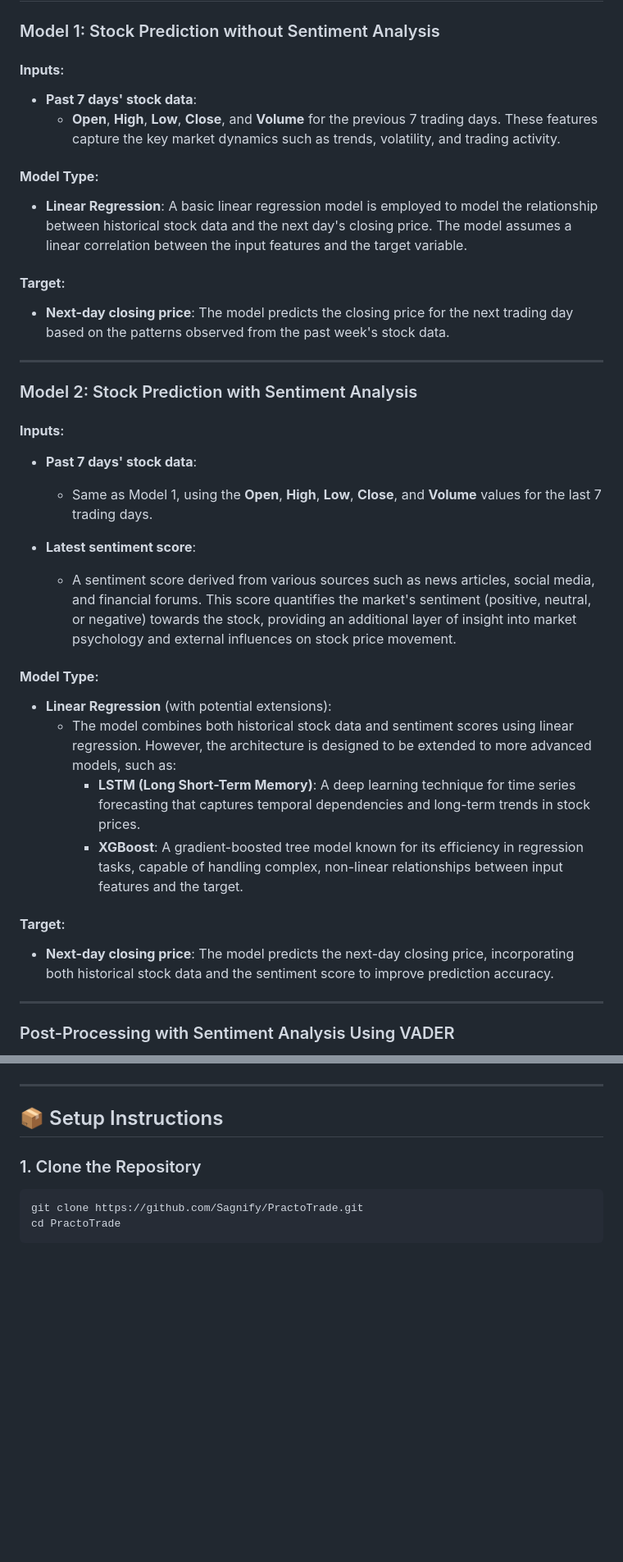
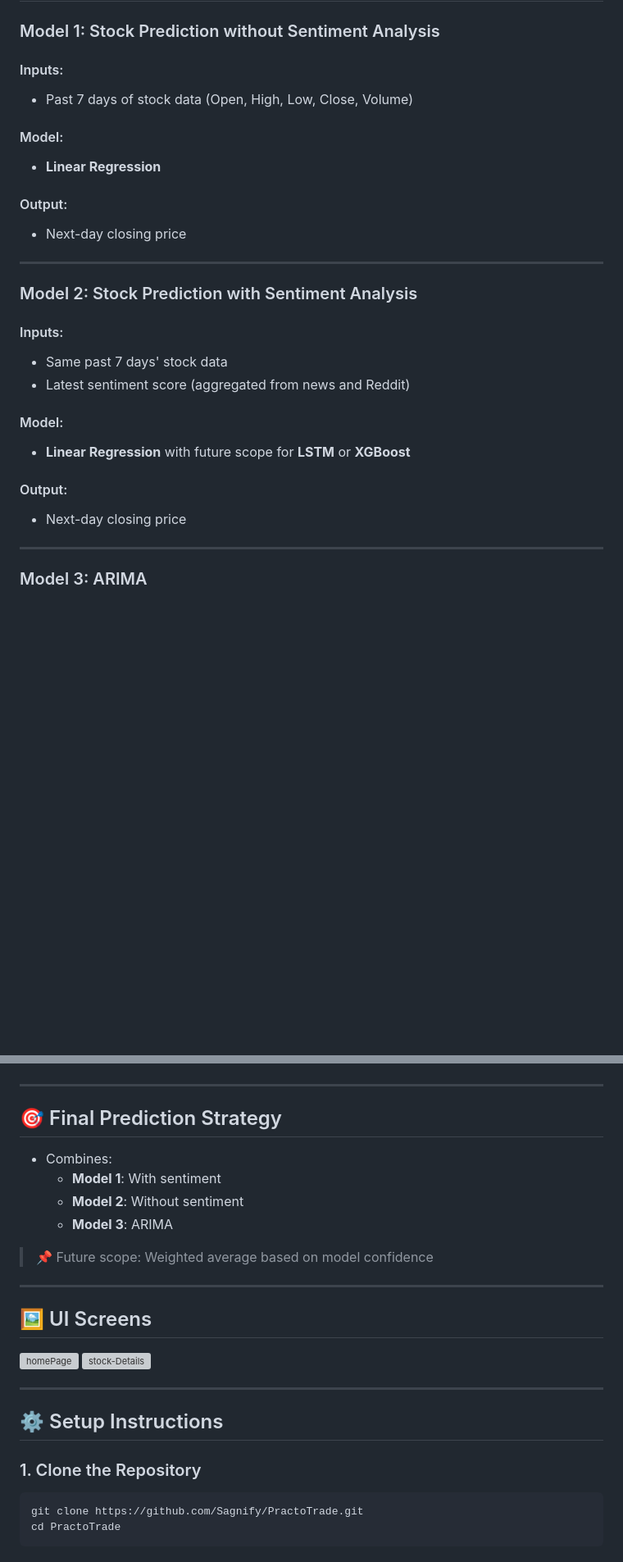
Before and after one commit to Sagnify/PractoTrade, a Markdown page: readme.md, 2 parts joined by grey strips. Shown at 82% size. GitHub-like rendering; blank space fills up the shorter version; grey boxes are pictures that could not be loaded.

```diff
--- a/readme.md
+++ b/readme.md
@@ -66,37 +78,30 @@ This helps collect user sentiment data for each company.
 
 ### Model 1: Stock Prediction without Sentiment Analysis
 
-#### **Inputs**:
-- **Past 7 days' stock data**:
-  - **Open**, **High**, **Low**, **Close**, and **Volume** for the previous 7 trading days. These features capture the key market dynamics such as trends, volatility, and trading activity.
+#### Inputs:
+- Past 7 days of stock data (Open, High, Low, Close, Volume)
 
-#### **Model Type**:
-- **Linear Regression**: A basic linear regression model is employed to model the relationship between historical stock data and the next day's closing price. The model assumes a linear correlation between the input features and the target variable.
+#### Model:
+- **Linear Regression**
 
-#### **Target**:
-- **Next-day closing price**: The model predicts the closing price for the next trading day based on the patterns observed from the past week's stock data.
+#### Output:
+- Next-day closing price
 
 ---
 
 ### Model 2: Stock Prediction with Sentiment Analysis
 
-#### **Inputs**:
-- **Past 7 days' stock data**:
-  - Same as Model 1, using the **Open**, **High**, **Low**, **Close**, and **Volume** values for the last 7 trading days.
+#### Inputs:
+- Same past 7 days' stock data
+- Latest sentiment score (aggregated from news and Reddit)
 
-- **Latest sentiment score**:
-  - A sentiment score derived from various sources such as news articles, social media, and financial forums. This score quantifies the market's sentiment (positive, neutral, or negative) towards the stock, providing an additional layer of insight into market psychology and external influences on stock price movement.
+#### Model:
+- **Linear Regression** with future scope for **LSTM** or **XGBoost**
 
-#### **Model Type**:
-- **Linear Regression** (with potential extensions):
-  - The model combines both historical stock data and sentiment scores using linear regression. However, the architecture is designed to be extended to more advanced models, such as:
-    - **LSTM (Long Short-Term Memory)**: A deep learning technique for time series forecasting that captures temporal dependencies and long-term trends in stock prices.
-    - **XGBoost**: A gradient-boosted tree model known for its efficiency in regression tasks, capable of handling complex, non-linear relationships between input features and the target.
-
-#### **Target**:
-- **Next-day closing price**: The model predicts the next-day closing price, incorporating both historical stock data and the sentiment score to improve prediction accuracy.
+#### Output:
+- Next-day closing price
 
 ---
 
-### Post-Processing with Sentiment Analysis Using VADER
+### Model 3: ARIMA
 
@@ -161,7 +142,26 @@ By combining these predictions, the system aims to leverage both quantitative (p
 
 ---
 
-## 📦 Setup Instructions
+## 🎯 Final Prediction Strategy
+
+- Combines:
+  - **Model 1**: With sentiment
+  - **Model 2**: Without sentiment
+  - **Model 3**: ARIMA
+
+> 📌 Future scope: Weighted average based on model confidence
+
+---
+
+## 🖼️ UI Screens
+
+<img src="https://i.ibb.co/Xfgx163Y/homePage.jpg" alt="homePage" />
+
+<img src="https://i.ibb.co/7xGMNtvC/stock-Details.jpg" alt="stock-Details" />
+
+---
+
+## ⚙️ Setup Instructions
 
 ### 1. Clone the Repository
 
```
Also changed, not shown: other parts of readme.md (+64 -97 lines).
